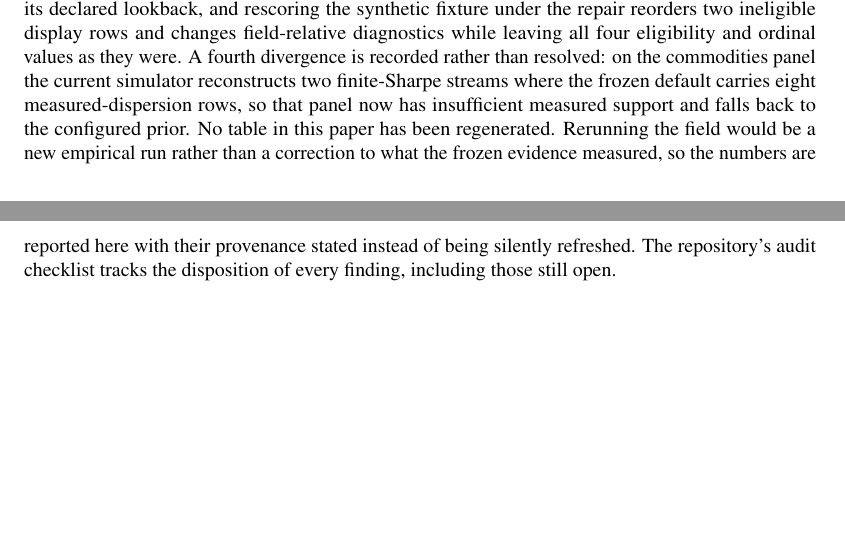
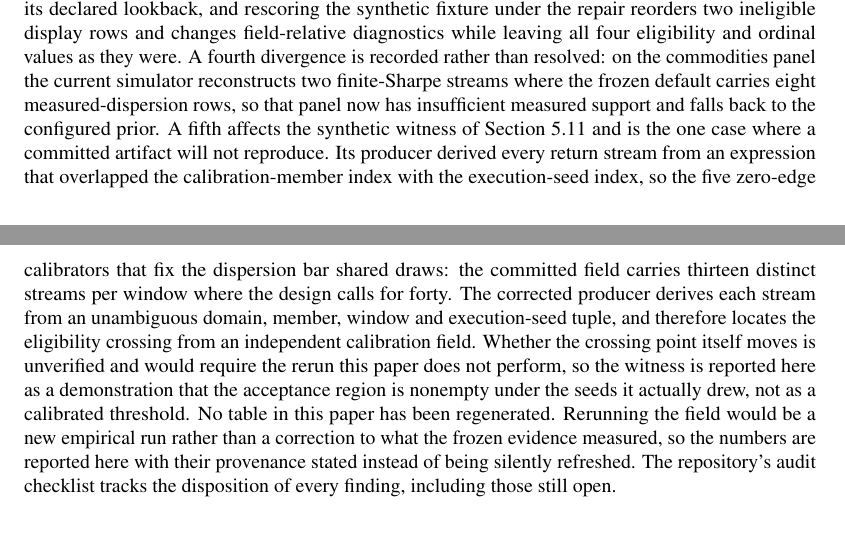
Before and after one commit to general-liquidity/sharpebench, a LaTeX paper (paper/main.tex, which reads paper/sections/07-limitations.tex): two parts of pages 40 and 41 of 57 before the commit and two parts of pages 40 and 41 of 58 after it, joined at a grey line, cut so that both start at the same text, the shorter picture padded with empty space. Compiled offline with pdfLaTeX.

Commit message:
docs(paper): record that the witness evidence will not reproduce
The witness producer's seed expression overlapped the calibration-member index
with the execution-seed index, so the five zero-edge calibrators that fix the
dispersion bar shared draws: thirteen distinct streams per window where the
design calls for forty. The corrected producer locates the eligibility crossing
from an independent calibration field, so the committed artifact will not
reproduce byte for byte.

Whether the crossing point moves is unverified and would need the rerun this
paper does not perform, so the witness is stated as a demonstration that the
acceptance region is nonempty under the seeds it actually drew, not as a
calibrated threshold.

```diff
--- a/paper/sections/07-limitations.tex
+++ b/paper/sections/07-limitations.tex
@@ -26,7 +26,7 @@ These observations establish less than a general containment proof. They cover o
 
 \paragraph{Protocol corrections and their scope.} The paper records four limitations of earlier protocol configurations: a deflation prior in the wrong units (\cref{sec:units}); an incorrect documentation claim that field-wide significance tests gated rank (\cref{sec:stats}); a private HMAC chain described as publicly verifiable (\cref{sec:attest}); and a one-symbol luck floor that degenerated into a buy-and-hold clone, whose degeneracy produced a spurious rates-panel DSR of $0.993$ that the corrected construction removes (\cref{sec:falsify}). The current protocol and evidence address these specific defects. They do not turn a reference-agent study into evidence of deployability, field breadth or a live league. A fifth change belongs beside them without belonging to the list, because it is not a correction: closing the agent wire contract in v0.11.0 broke entrants written against v0.10.x, shipped with no deprecation window, and was recorded in the v0.11.0 changelog entry under a fixes heading that understated it (\cref{sec:benchmark,sec:governance}). It is released and cannot be unshipped, and the migration is to drop the offending key or move it into one of the two fields that accept free content.
 
-\paragraph{Repairs landed after this paper's evidence was frozen.} An independent audit of the 0.18.4 tree in September 2026 found defects in code that produced numbers reported here, and the repairs merged after the evidence was frozen. Three change what the current engine would compute. The standardized-moment estimators mixed finite-sample normalizations, so every probabilistic and deflated Sharpe value in this paper, together with its standard error and interval, was computed under the superseded convention; refreshing the two deterministic score fixtures under the corrected estimator moves those statistics and leaves their eligibility and ordering unchanged. The simulator let a zero target cross through flat into a short position, which changes simulated trajectories and removes residual trading that the momentum entrant's no-op events had counted. That entrant also ignored its declared lookback, and rescoring the synthetic fixture under the repair reorders two ineligible display rows and changes field-relative diagnostics while leaving all four eligibility and ordinal values as they were. A fourth divergence is recorded rather than resolved: on the commodities panel the current simulator reconstructs two finite-Sharpe streams where the frozen default carries eight measured-dispersion rows, so that panel now has insufficient measured support and falls back to the configured prior. No table in this paper has been regenerated. Rerunning the field would be a new empirical run rather than a correction to what the frozen evidence measured, so the numbers are reported here with their provenance stated instead of being silently refreshed. The repository's audit checklist tracks the disposition of every finding, including those still open.
+\paragraph{Repairs landed after this paper's evidence was frozen.} An independent audit of the 0.18.4 tree in September 2026 found defects in code that produced numbers reported here, and the repairs merged after the evidence was frozen. Three change what the current engine would compute. The standardized-moment estimators mixed finite-sample normalizations, so every probabilistic and deflated Sharpe value in this paper, together with its standard error and interval, was computed under the superseded convention; refreshing the two deterministic score fixtures under the corrected estimator moves those statistics and leaves their eligibility and ordering unchanged. The simulator let a zero target cross through flat into a short position, which changes simulated trajectories and removes residual trading that the momentum entrant's no-op events had counted. That entrant also ignored its declared lookback, and rescoring the synthetic fixture under the repair reorders two ineligible display rows and changes field-relative diagnostics while leaving all four eligibility and ordinal values as they were. A fourth divergence is recorded rather than resolved: on the commodities panel the current simulator reconstructs two finite-Sharpe streams where the frozen default carries eight measured-dispersion rows, so that panel now has insufficient measured support and falls back to the configured prior. A fifth affects the synthetic witness of \cref{sec:witness} and is the one case where a committed artifact will not reproduce. Its producer derived every return stream from an expression that overlapped the calibration-member index with the execution-seed index, so the five zero-edge calibrators that fix the dispersion bar shared draws: the committed field carries thirteen distinct streams per window where the design calls for forty. The corrected producer derives each stream from an unambiguous domain, member, window and execution-seed tuple, and therefore locates the eligibility crossing from an independent calibration field. Whether the crossing point itself moves is unverified and would require the rerun this paper does not perform, so the witness is reported here as a demonstration that the acceptance region is nonempty under the seeds it actually drew, not as a calibrated threshold. No table in this paper has been regenerated. Rerunning the field would be a new empirical run rather than a correction to what the frozen evidence measured, so the numbers are reported here with their provenance stated instead of being silently refreshed. The repository's audit checklist tracks the disposition of every finding, including those still open.
 
 \section{Conclusion}\label{sec:conclusion}
 
```
Also changed, not shown: paper/main.pdf.
